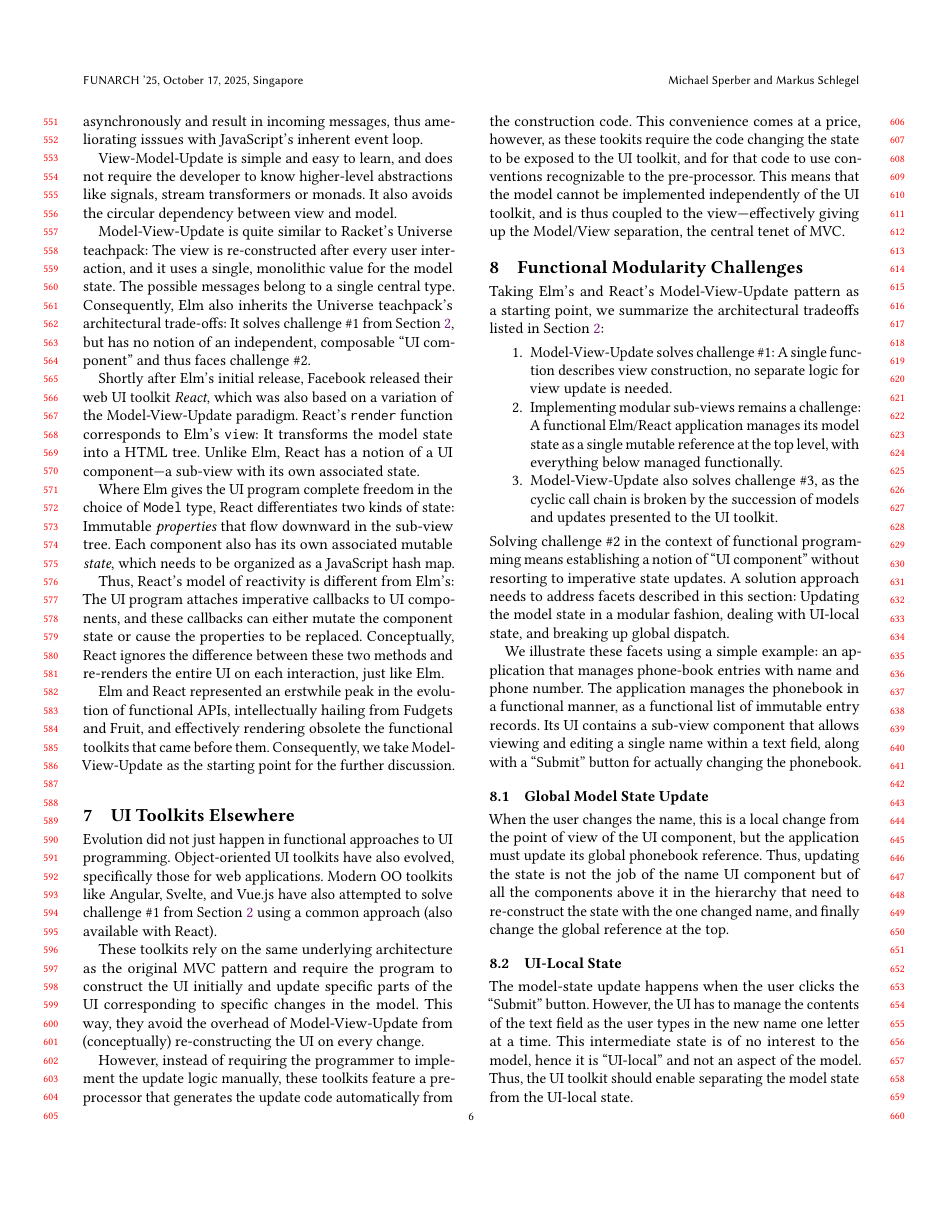
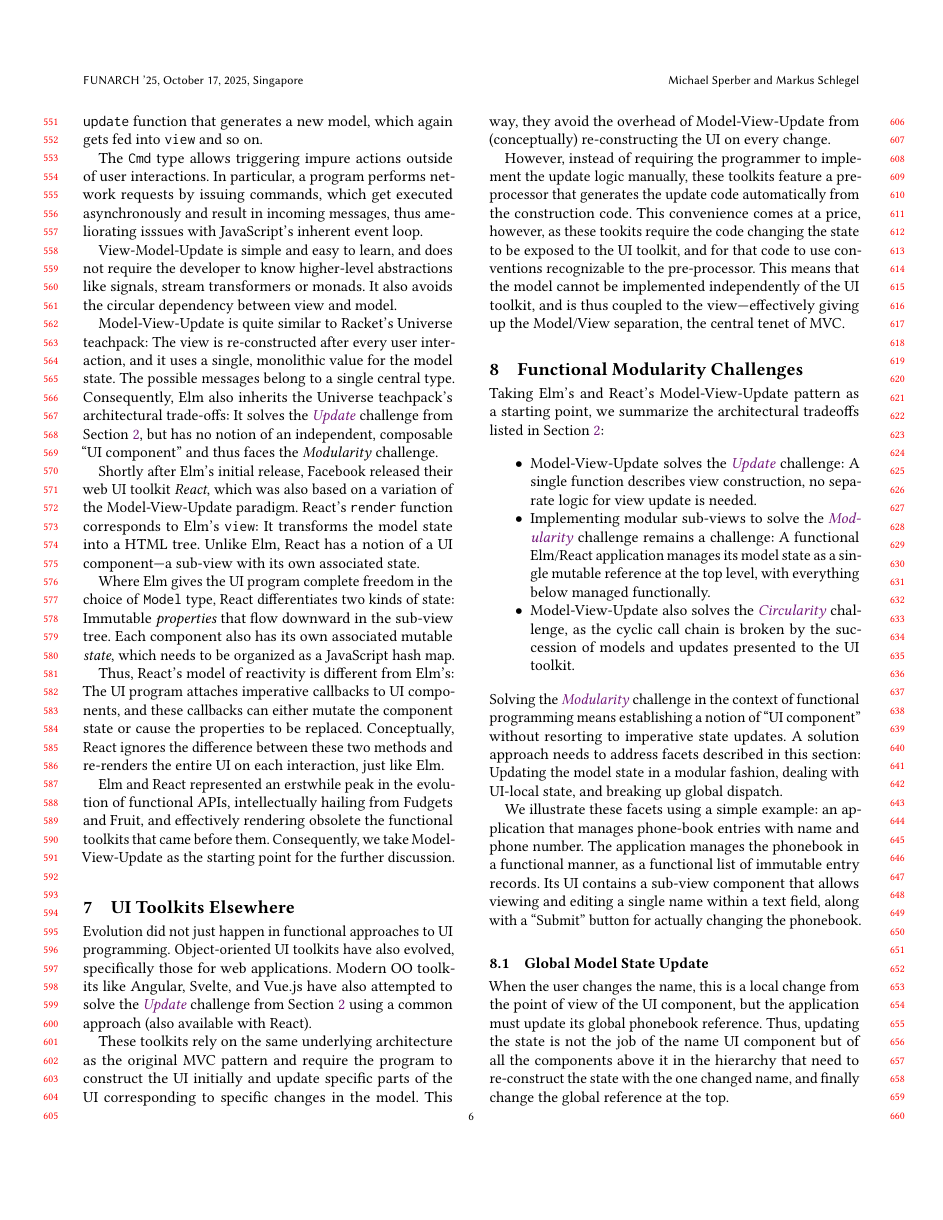
Before and after one commit to active-group/funarch-ui, a LaTeX paper (funarch-ui.tex): page 6 of 12 before the commit and page 6 of 13 after it. Compiled offline with pdfLaTeX.

Commit message:
Give names to the challenges and include hyperlinks.

```diff
--- a/funarch-ui.tex
+++ b/funarch-ui.tex
@@ -739,9 +739,10 @@ interaction, and it uses a single, monolithic value for the model
 state.  The possible messages belong to a
 single central type.
 Consequently, Elm also inherits the Universe teachpack's architectural
-trade-offs: It solves challenge \#1 from Section~\ref{sec:challenges},
+trade-offs: It solves the \hyperlink{challenge:update}{\textit{Update}} challenge from Section~\ref{sec:challenges},
 but has no notion of an
-independent, composable ``UI component'' and thus faces challenge \#2.
+independent, composable ``UI component'' and thus faces the
+\textit{Modularity }challenge.
 
 Shortly after Elm's initial release, Facebook released their web UI
 toolkit \textit{React}, which was also based on a variation of the
@@ -780,7 +781,7 @@ discussion.
 Evolution did not just happen in functional approaches to UI
 programming.  Object-oriented UI toolkits have also evolved,
 specifically those for web applications.  Modern OO toolkits like
-Angular, Svelte, and Vue.js have also attempted to solve challenge~\#1
+Angular, Svelte, and Vue.js have also attempted to solve the \hyperlink{challenge:update}{\textit{Update}} challenge
 from Section~\ref{sec:challenges} using a common approach (also
 available with React).
 
@@ -808,20 +809,20 @@ Taking Elm's and React's Model-View-Update pattern as a starting
 point, we summarize the architectural tradeoffs listed in
 Section~\ref{sec:challenges}:
 %
-\begin{enumerate}
-\item Model-View-Update solves challenge \#1: A single function
+\begin{itemize}
+\item Model-View-Update solves the \hyperlink{challenge:update}{\textit{Update}} challenge: A single function
   describes view construction, no separate logic for view update is
   needed.
-\item Implementing modular sub-views remains a challenge:
+\item Implementing modular sub-views to solve the \hyperlink{challenge:modularity}{\textit{Modularity}} challenge remains a challenge:
   A functional Elm/React application manages its model
   state as a single mutable reference at the top level, with
   everything below managed functionally.
-\item Model-View-Update also solves challenge \#3, as the cyclic call
+\item Model-View-Update also solves the \hyperlink{challenge:circularity}{\textit{Circularity}} challenge, as the cyclic call
   chain is broken by the succession of models and updates
   presented to the UI toolkit.
-\end{enumerate}
-%
-Solving challenge~\#2 in the context of functional programming
+\end{itemize}
+%
+Solving the \hyperlink{challenge:modularity}{\textit{Modularity}} challenge in the context of functional programming
 means establishing a notion of ``UI
 component'' without resorting to imperative state updates.  A solution
 approach needs to address facets described in this section: Updating
```
Also changed, not shown: reviews.txt (+0 -4 lines), funarch-ui.tex (32 more changed lines).
